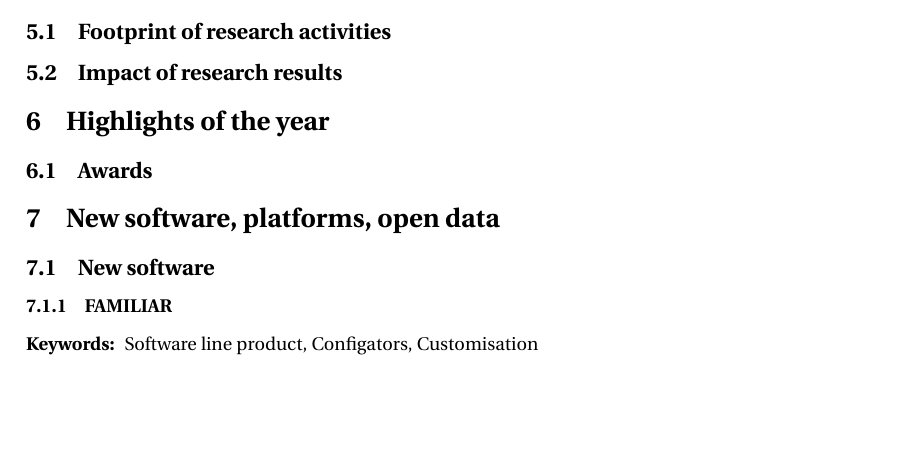
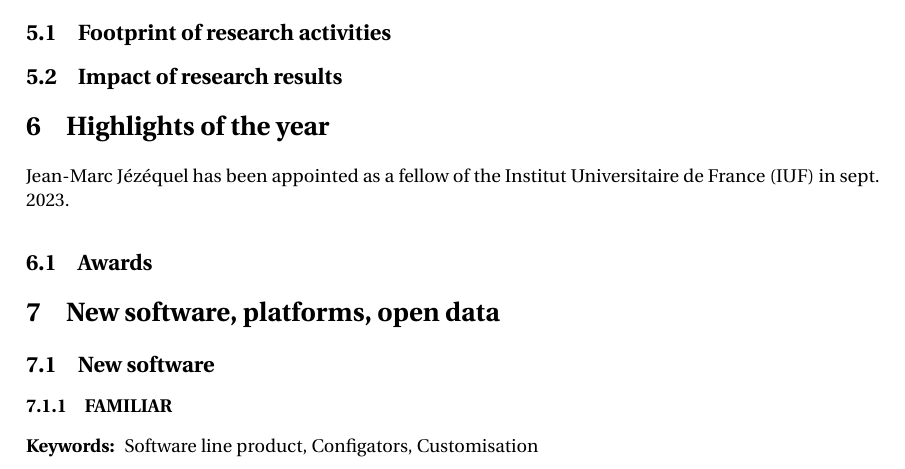
Before and after one commit to diverse-project/RA2023, a LaTeX document (DIVERSE-RA-2023.tex, which reads 06-highlights-year.tex): part of page 17 of 42, cut so that both start at the same text, the shorter picture padded with empty space. Compiled offline with pdfLaTeX.

Commit message:
Radar push

```diff
--- a/06-highlights-year.tex
+++ b/06-highlights-year.tex
@@ -11,6 +11,9 @@
 \label{DIVERSE:highlights}
 % [radar] -----------------------------------
 
+% JMJ: je ne sais pas où mettre ca. Feel free to move it
+Jean-Marc Jézéquel has been appointed as a fellow of the Institut Universitaire de France (IUF) in sept. 2023.
+
 % Suggested subsection
 \subsection{Awards}
 \label{DIVERSE:highlights-awards}
```
